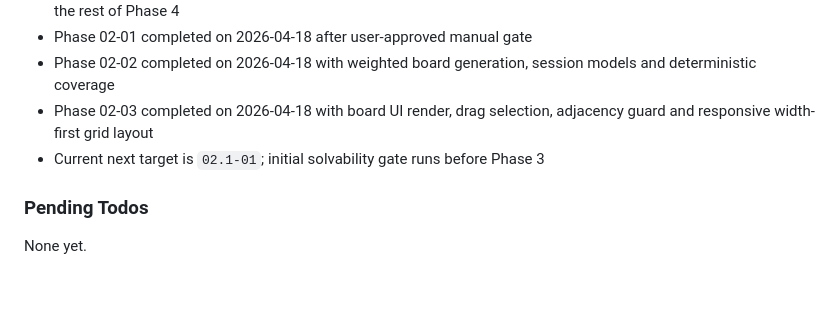
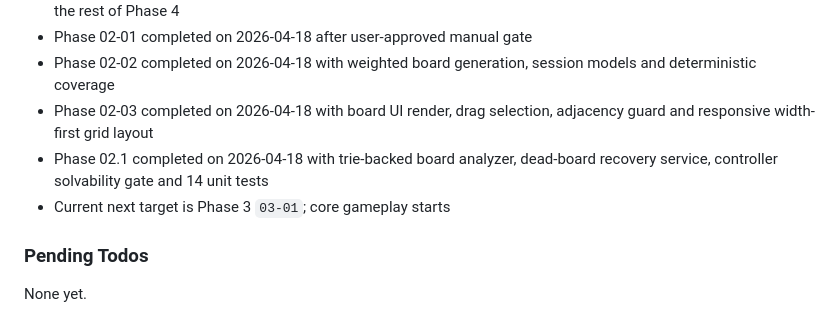
Before and after one commit to EnesDemir143/crush-word, a Markdown page: .planning/STATE.md, the part around one of its changes. Drawn GitHub-style; blank space fills up the shorter version.

```diff
--- a/.planning/STATE.md
+++ b/.planning/STATE.md
@@ -54,7 +54,8 @@ Decisions are logged in PROJECT.md Key Decisions table.
 - Phase 02-01 completed on 2026-04-18 after user-approved manual gate
 - Phase 02-02 completed on 2026-04-18 with weighted board generation, session models and deterministic coverage
 - Phase 02-03 completed on 2026-04-18 with board UI render, drag selection, adjacency guard and responsive width-first grid layout
-- Current next target is `02.1-01`; initial solvability gate runs before Phase 3
+- Phase 02.1 completed on 2026-04-18 with trie-backed board analyzer, dead-board recovery service, controller solvability gate and 14 unit tests
+- Current next target is Phase 3 `03-01`; core gameplay starts
 
 ### Pending Todos
 
```
Also changed, not shown: other parts of .planning/STATE.md (+10 -10 lines), .planning/ROADMAP.md (+6 -6 lines).
